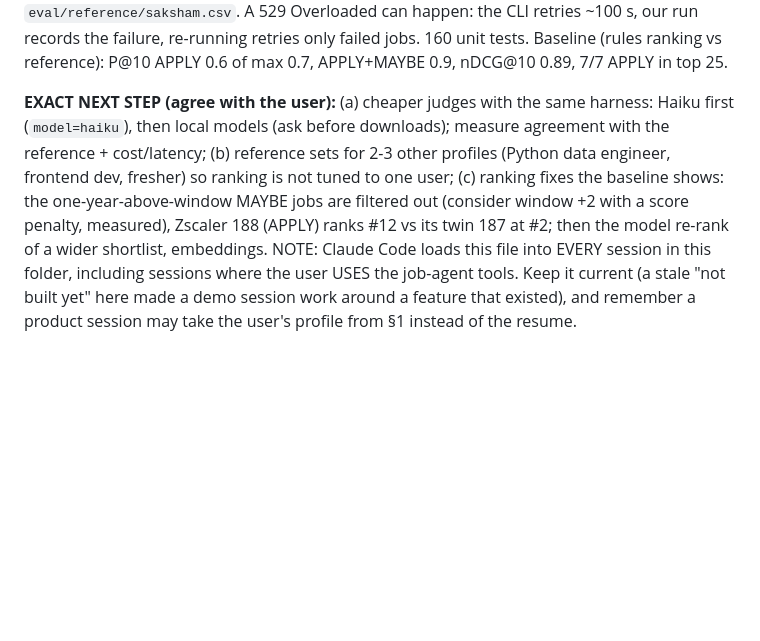
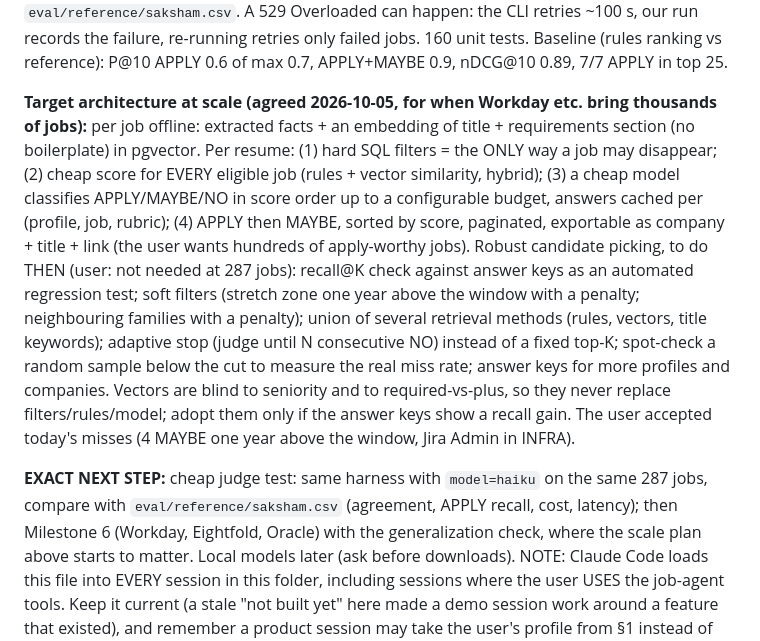
Before and after one commit to Saksham023/job-agent, a Markdown page: CLAUDE.md, the part around the change. Rendered like a GitHub page; blank space fills up the shorter version.

Commit message:
Notes: target architecture at scale and the plan for robust candidate picking
Co-Authored-By: Claude Opus 5.5 <noreply@anthropic.com>

```diff
--- a/CLAUDE.md
+++ b/CLAUDE.md
@@ -84,12 +84,22 @@ their own labels ("Opus is right") -> frozen `eval/reference/saksham.csv`. A 529
 ~100 s, our run records the failure, re-running retries only failed jobs. 160 unit tests.
 Baseline (rules ranking vs reference): P@10 APPLY 0.6 of max 0.7, APPLY+MAYBE 0.9, nDCG@10 0.89, 7/7 APPLY in top 25.
 
-**EXACT NEXT STEP (agree with the user):** (a) cheaper judges with the same harness: Haiku first (`model=haiku`),
-then local models (ask before downloads); measure agreement with the reference + cost/latency; (b) reference sets
-for 2-3 other profiles (Python data engineer, frontend dev, fresher) so ranking is not tuned to one user; (c)
-ranking fixes the baseline shows: the one-year-above-window MAYBE jobs are filtered out (consider window +2 with a
-score penalty, measured), Zscaler 188 (APPLY) ranks #12 vs its twin 187 at #2; then the model re-rank of a wider
-shortlist, embeddings.
+**Target architecture at scale (agreed 2026-10-05, for when Workday etc. bring thousands of jobs):** per job offline:
+extracted facts + an embedding of title + requirements section (no boilerplate) in pgvector. Per resume: (1) hard SQL
+filters = the ONLY way a job may disappear; (2) cheap score for EVERY eligible job (rules + vector similarity, hybrid);
+(3) a cheap model classifies APPLY/MAYBE/NO in score order up to a configurable budget, answers cached per
+(profile, job, rubric); (4) APPLY then MAYBE, sorted by score, paginated, exportable as company + title + link
+(the user wants hundreds of apply-worthy jobs). Robust candidate picking, to do THEN (user: not needed at 287 jobs):
+recall@K check against answer keys as an automated regression test; soft filters (stretch zone one year above the
+window with a penalty; neighbouring families with a penalty); union of several retrieval methods (rules, vectors,
+title keywords); adaptive stop (judge until N consecutive NO) instead of a fixed top-K; spot-check a random sample
+below the cut to measure the real miss rate; answer keys for more profiles and companies. Vectors are blind to
+seniority and to required-vs-plus, so they never replace filters/rules/model; adopt them only if the answer keys
+show a recall gain. The user accepted today's misses (4 MAYBE one year above the window, Jira Admin in INFRA).
+
+**EXACT NEXT STEP:** cheap judge test: same harness with `model=haiku` on the same 287 jobs, compare with
+`eval/reference/saksham.csv` (agreement, APPLY recall, cost, latency); then Milestone 6 (Workday, Eightfold, Oracle)
+with the generalization check, where the scale plan above starts to matter. Local models later (ask before downloads).
 NOTE: Claude Code loads this file into EVERY session in this folder, including sessions where the user USES
 the job-agent tools. Keep it current (a stale "not built yet" here made a demo session work around a feature
 that existed), and remember a product session may take the user's profile from §1 instead of the resume.
```
